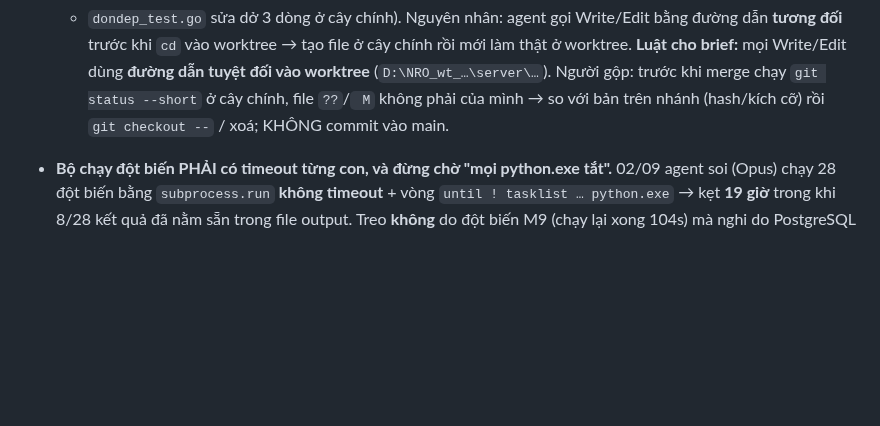
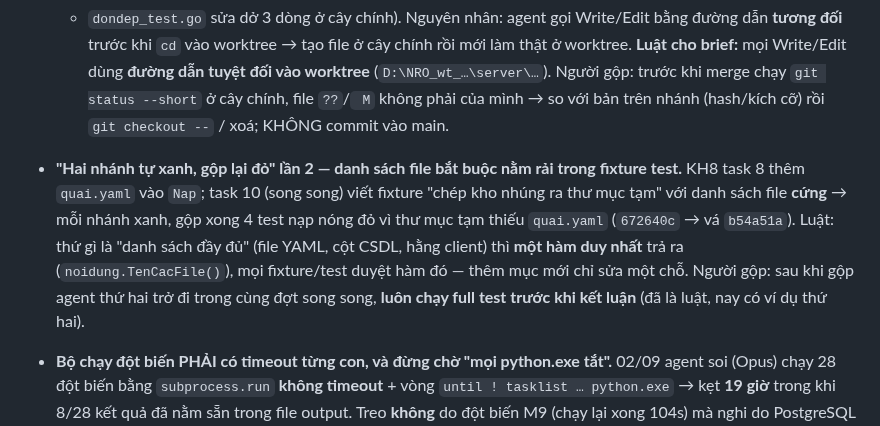
Before and after one commit to KNAGENCY/NRO_GoiBanGiao, a Markdown page: BAT-DAU-TU-DAY.md, the part around one of its changes. Drawn GitHub-style; blank space fills up the shorter version.

Commit message:
docs(kh8): task 8 da duyet + gop, va TenCacFile (b54a51a); §8 bai hoc danh sach file rai trong fixture; task 6 dot bien xong, task 4 dang duyet

```diff
--- a/BAT-DAU-TU-DAY.md
+++ b/BAT-DAU-TU-DAY.md
@@ -520,6 +520,13 @@ Gom lại thành **Kế hoạch B**, sửa lẻ từng cái là vô nghĩa:
   dùng **đường dẫn tuyệt đối vào worktree** (`D:\NRO_wt_…\server\…`). Người gộp: trước khi merge chạy
   `git status --short` ở cây chính, file `??`/` M` không phải của mình → so với bản trên nhánh (hash/kích cỡ) rồi
   `git checkout --` / xoá; KHÔNG commit vào main.
+- **"Hai nhánh tự xanh, gộp lại đỏ" lần 2 — danh sách file bắt buộc nằm rải trong fixture test.** KH8 task 8 thêm
+  `quai.yaml` vào `Nap`; task 10 (song song) viết fixture "chép kho nhúng ra thư mục tạm" với danh sách file **cứng**
+  → mỗi nhánh xanh, gộp xong 4 test nạp nóng đỏ vì thư mục tạm thiếu `quai.yaml` (`672640c` → vá `b54a51a`).
+  Luật: thứ gì là "danh sách đầy đủ" (file YAML, cột CSDL, hằng client) thì **một hàm duy nhất** trả ra
+  (`noidung.TenCacFile()`), mọi fixture/test duyệt hàm đó — thêm mục mới chỉ sửa một chỗ. Người gộp: sau khi gộp
+  agent thứ hai trở đi trong cùng đợt song song, **luôn chạy full test trước khi kết luận** (đã là luật, nay có ví
+  dụ thứ hai).
 
 - **Bộ chạy đột biến PHẢI có timeout từng con, và đừng chờ "mọi python.exe tắt".** 02/09 agent soi (Opus) chạy 28 đột biến bằng `subprocess.run` **không timeout** + vòng `until ! tasklist … python.exe` → kẹt **19 giờ** trong khi 8/28 kết quả đã nằm sẵn trong file output. Treo **không** do đột biến M9 (chạy lại xong 104s) mà nghi do PostgreSQL rớt lúc 21:50 + kết nối CSDL `context.Background()` không hạn giờ (nợ ngay dưới). Người điều phối: **đọc output tiến trình con trước khi kết luận agent kẹt**.
 - **Agent model rẻ (Sonnet / Explore) hay làm xong mà KHÔNG commit** — 02/09 hai lần liên tiếp: agent Explore không có quyền `git commit` (đúng vai chỉ-đọc), agent Sonnet task 14 thì quên. Việc không mất (nằm trong worktree) nhưng người điều phối phải **kiểm `git status` trong worktree** trước khi tin báo cáo, và commit thay. Brief cho model rẻ nên nói thẳng *"bước cuối: `git add -A && git commit`, báo lại hash"*.
```
Also changed, not shown: other parts of BAT-DAU-TU-DAY.md (+1 -1 lines), NHAT-KY-AGENT.md (+1 -0 lines).
